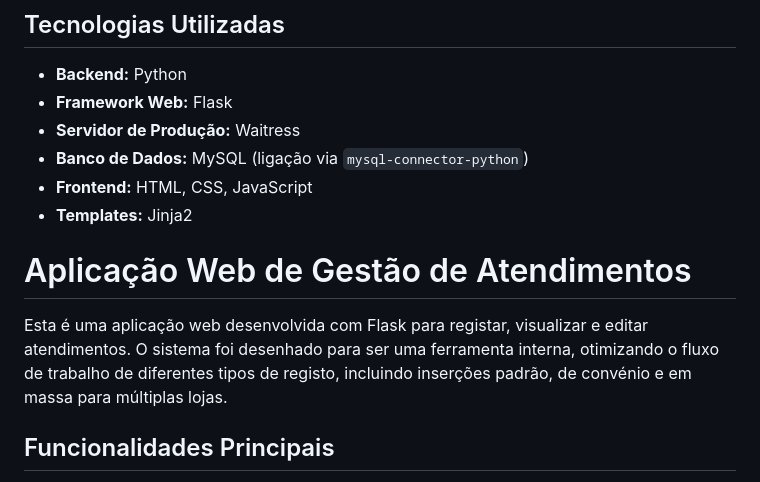
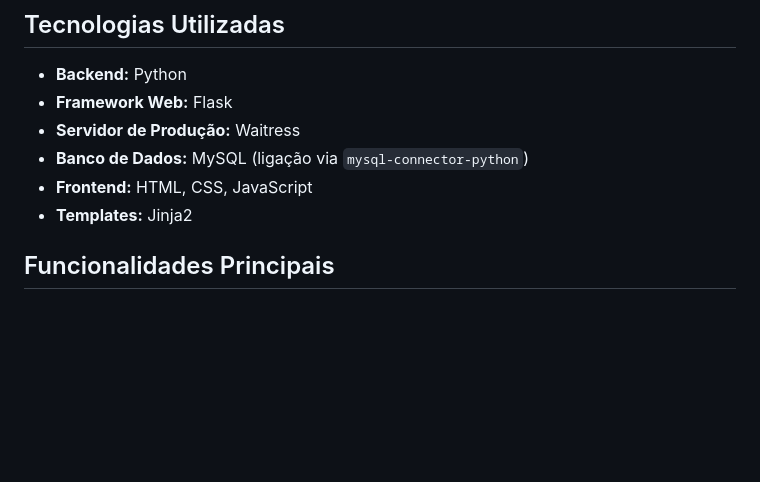
Before and after one commit to drogamais/aplicacao_web_atendimento, a Markdown page: README.md, the part around the change. Drawn GitHub-style; blank space fills up the shorter version.

```diff
--- a/README.md
+++ b/README.md
@@ -18,10 +18,6 @@ Esta é uma aplicação web desenvolvida com Flask para registar, visualizar e e
 -   **Banco de Dados:** MySQL (ligação via `mysql-connector-python`)
 -   **Frontend:** HTML, CSS, JavaScript
 -   **Templates:** Jinja2
-
-# Aplicação Web de Gestão de Atendimentos
-
-Esta é uma aplicação web desenvolvida com Flask para registar, visualizar e editar atendimentos. O sistema foi desenhado para ser uma ferramenta interna, otimizando o fluxo de trabalho de diferentes tipos de registo, incluindo inserções padrão, de convénio e em massa para múltiplas lojas.
 
 ## Funcionalidades Principais
 
```
